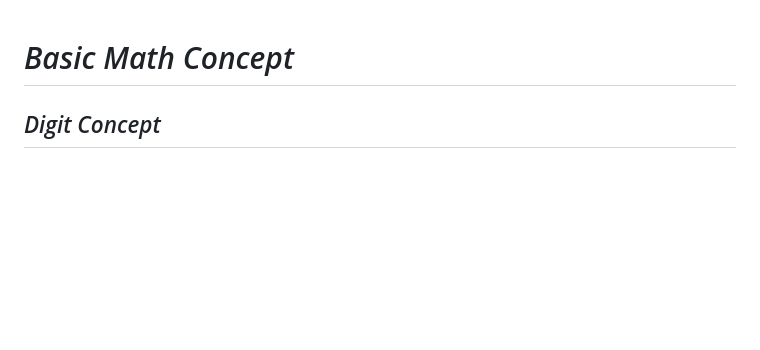
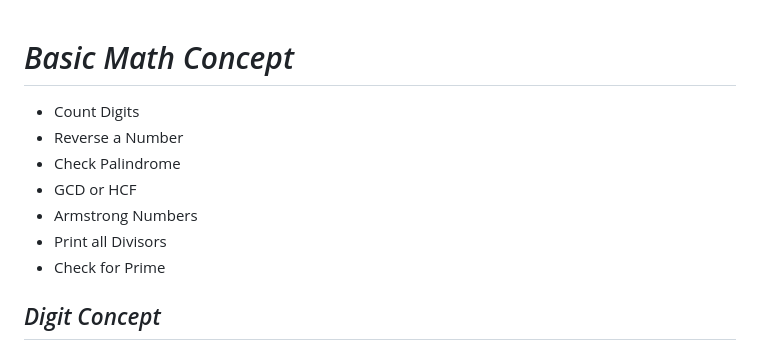
Before and after one commit to anupam-kumar-krishnan/A2Z-DSA, a Markdown page: [ 05 ] - Know Basic Math/Know Basic Math Concept Notes.md, the part around the change. Rendered like a GitHub page; blank space fills up the shorter version.

Commit message:
Know Basic Math Concept Notes - Questions added

```diff
--- a/[ 05 ] - Know Basic Math/Know Basic Math Concept Notes.md
+++ b/[ 05 ] - Know Basic Math/Know Basic Math Concept Notes.md
@@ -1,4 +1,11 @@
 # _Basic Math Concept_
+- Count Digits
+- Reverse a Number
+- Check Palindrome
+- GCD or HCF
+- Armstrong Numbers
+- Print all Divisors
+- Check for Prime
 
 ## _Digit Concept_
 
```
